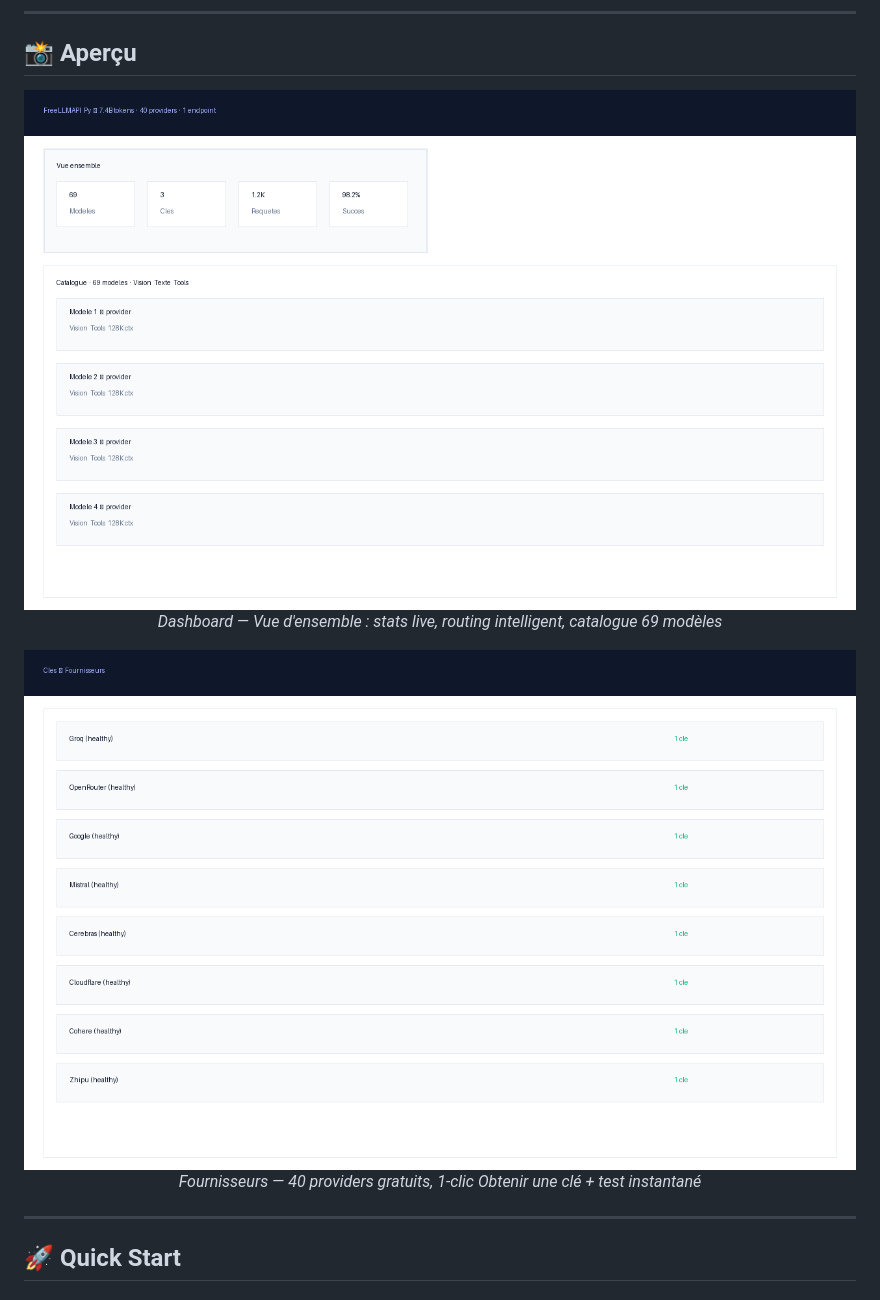
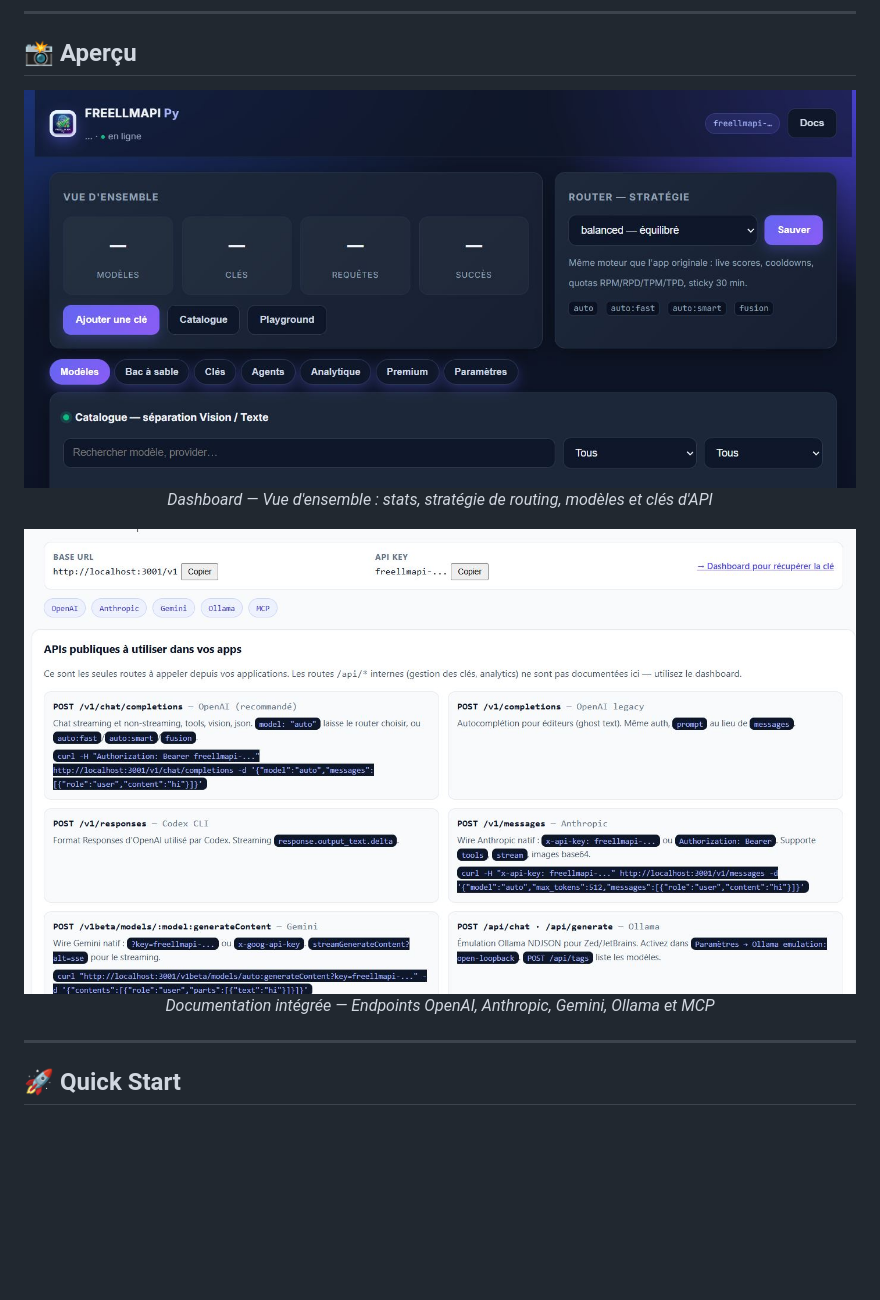
Before and after one commit to saladinlorenz/freellmapi-python, a Markdown page: README.md, the part around the change. GitHub-like rendering; pictures changed too: screenshots/Capture 02.JPG (added), screenshots/Capture.JPG (added), screenshots/dashboard.png (deleted); blank space fills up the shorter version.

Commit message:
docs: swap README screenshots to Capture.JPG / Capture 02.JPG

```diff
--- a/README.md
+++ b/README.md
@@ -110,12 +110,12 @@ Individual AI providers offer generous free tiers (Groq, Cerebras, Google Gemini
 ## 📸 Aperçu
 
 <p align="center">
-  <img src="screenshots/dashboard.png" width="850" alt="Dashboard - Vue d'ensemble"><br>
-  <em>Dashboard — Vue d'ensemble : stats live, routing intelligent, catalogue 69 modèles</em>
+  <img src="screenshots/Capture.JPG" width="850" alt="FreeLLMAPI - Dashboard"><br>
+  <em>Dashboard — Vue d'ensemble : stats, stratégie de routing, modèles et clés d'API</em>
 </p>
 <p align="center">
-  <img src="screenshots/providers.png" width="850" alt="Fournisseurs"><br>
-  <em>Fournisseurs — 40 providers gratuits, 1-clic Obtenir une clé + test instantané</em>
+  <img src="screenshots/Capture%2002.JPG" width="850" alt="FreeLLMAPI - Documentation et APIs"><br>
+  <em>Documentation intégrée — Endpoints OpenAI, Anthropic, Gemini, Ollama et MCP</em>
 </p>
 
 ---
```
